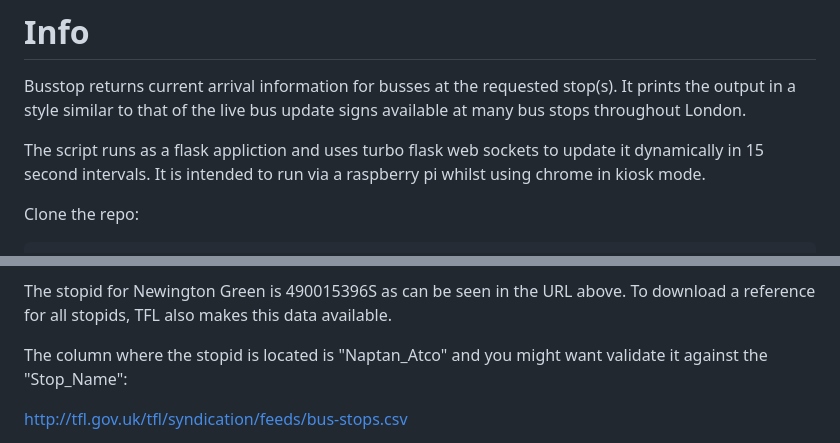
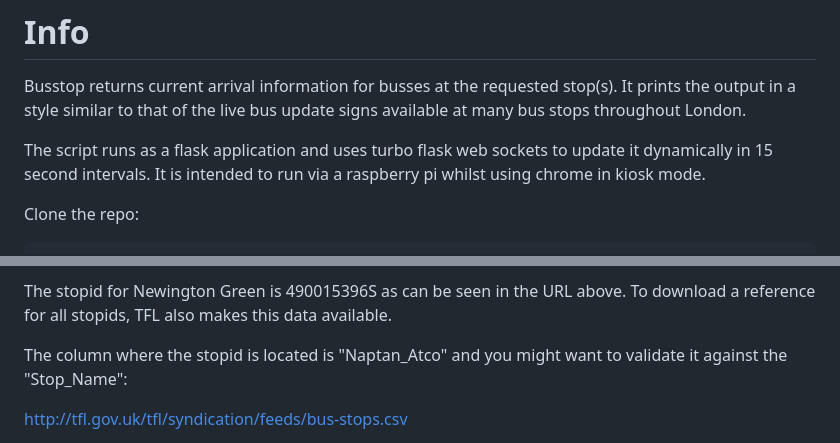
Before and after one commit to soinkleined/busstop, a Markdown page: README.md, 2 parts joined by grey strips. Rendered like a GitHub page.

Commit message:
modified:   README.md - fixed typos

```diff
--- a/README.md
+++ b/README.md
@@ -7,7 +7,7 @@
 # Info
 Busstop returns current arrival information for busses at the requested stop(s).  It prints the output in a style similar to that of the live bus update signs available at many bus stops throughout London.
 
-The script runs as a flask appliction and uses turbo flask web sockets to update it dynamically in 15 second intervals. It is intended to run via a raspberry pi whilst using chrome in kiosk mode.
+The script runs as a flask application and uses turbo flask web sockets to update it dynamically in 15 second intervals. It is intended to run via a raspberry pi whilst using chrome in kiosk mode.
 
 Clone the repo:
 
@@ -22,7 +22,7 @@ https://tfl.gov.uk/bus/arrivals/490015396S/newington-green/
 
 The stopid for Newington Green is 490015396S as can be seen in the URL above.  To download a reference for all stopids, TFL also makes this data available.
 
-The column where the stopid is located is "Naptan_Atco" and you might want validate it against the "Stop_Name":
+The column where the stopid is located is "Naptan_Atco" and you might want to validate it against the "Stop_Name":
 
 http://tfl.gov.uk/tfl/syndication/feeds/bus-stops.csv
 
```
